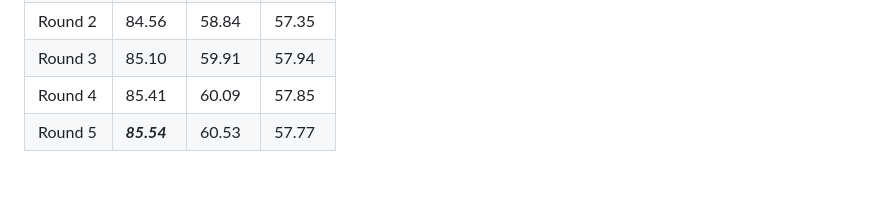
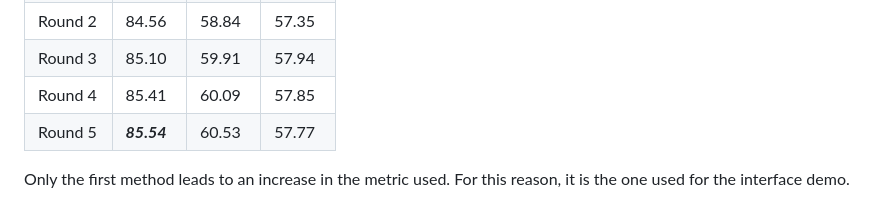
Before and after one commit to valots12/cbir-reweighting, a Markdown page: README.md, the part around the change. GitHub-like rendering; blank space fills up the shorter version.

```diff
--- a/README.md
+++ b/README.md
@@ -48,3 +48,5 @@ The table below contains the performance of the methods described according to t
 | Round 3      | 85.10     | 59.91     | 57.94     |
 | Round 4      | 85.41     | 60.09     | 57.85     |
 | Round 5      | ***85.54*** | 60.53     | 57.77     |
+
+Only the first method leads to an increase in the metric used. For this reason, it is the one used for the interface demo.
```
